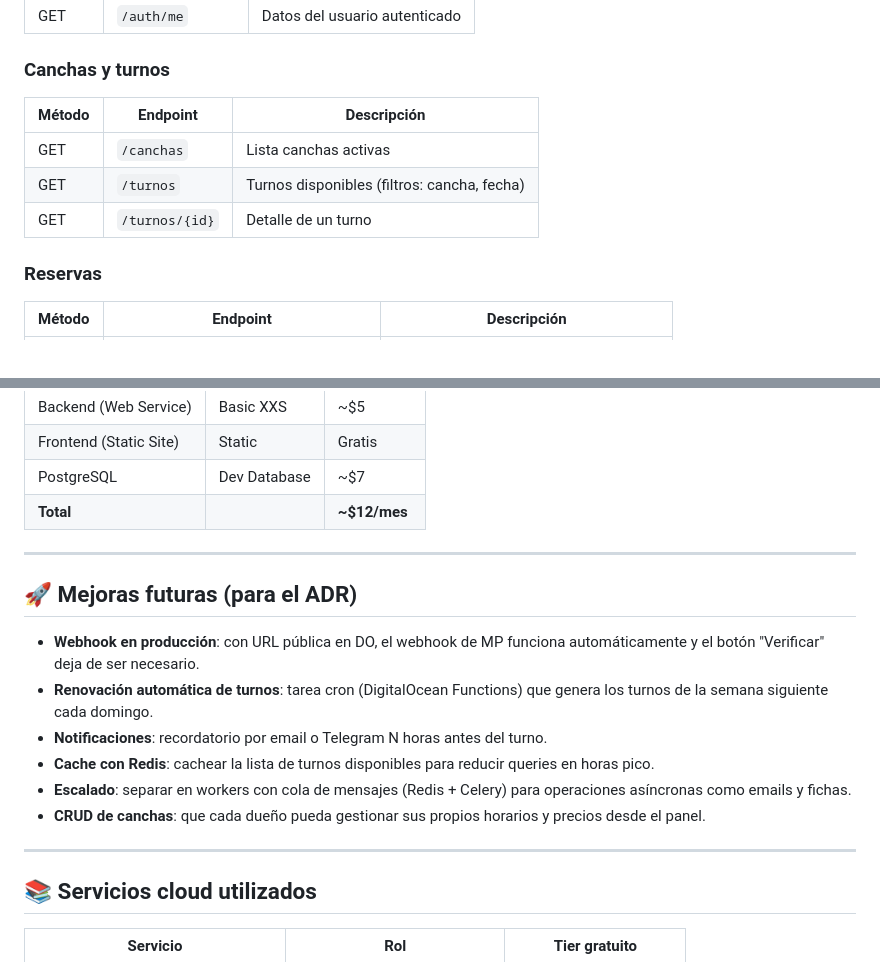
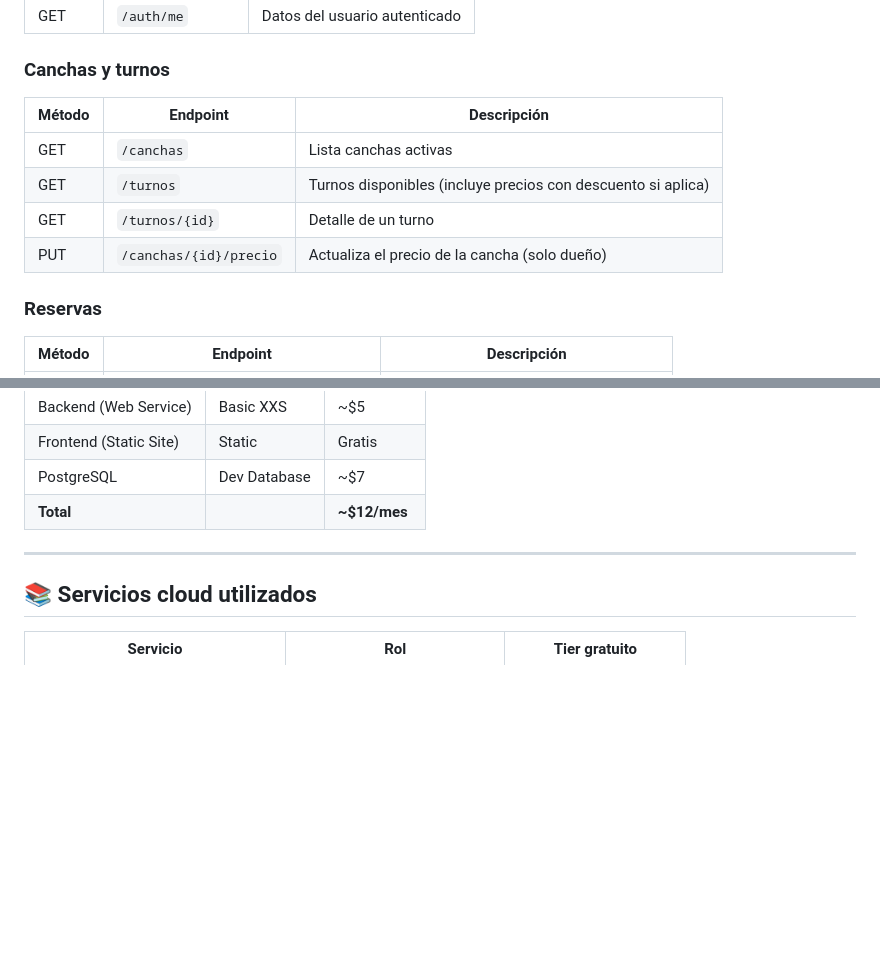
Before and after one commit to lucascapocasa1/Computacion-en-la-Nube---Proyecto-CanchaYA-, a Markdown page: README.md, 2 parts joined by grey strips. Drawn GitHub-style; blank space fills up the shorter version.

```diff
--- a/README.md
+++ b/README.md
@@ -262,11 +276,12 @@ Los compradores se registran desde la app. Los dueños se crean con el seed y ti
 
 ### Canchas y turnos
 
-| Método | Endpoint       | Descripción                                 |
-| ------ | -------------- | ------------------------------------------- |
-| GET    | `/canchas`     | Lista canchas activas                       |
-| GET    | `/turnos`      | Turnos disponibles (filtros: cancha, fecha) |
-| GET    | `/turnos/{id}` | Detalle de un turno                         |
+| Método | Endpoint              | Descripción                                              |
+| ------ | --------------------- | -------------------------------------------------------- |
+| GET    | `/canchas`            | Lista canchas activas                                    |
+| GET    | `/turnos`             | Turnos disponibles (incluye precios con descuento si aplica) |
+| GET    | `/turnos/{id}`        | Detalle de un turno                                      |
+| PUT    | `/canchas/{id}/precio`| Actualiza el precio de la cancha (solo dueño)            |
 
 ### Reservas
 
@@ -399,17 +451,6 @@ Costos estimados con los $200 de crédito del GitHub Student Pack:
 
 ---
 
-## 🚀 Mejoras futuras (para el ADR)
-
-- **Webhook en producción**: con URL pública en DO, el webhook de MP funciona automáticamente y el botón "Verificar" deja de ser necesario.
-- **Renovación automática de turnos**: tarea cron (DigitalOcean Functions) que genera los turnos de la semana siguiente cada domingo.
-- **Notificaciones**: recordatorio por email o Telegram N horas antes del turno.
-- **Cache con Redis**: cachear la lista de turnos disponibles para reducir queries en horas pico.
-- **Escalado**: separar en workers con cola de mensajes (Redis + Celery) para operaciones asíncronas como emails y fichas.
-- **CRUD de canchas**: que cada dueño pueda gestionar sus propios horarios y precios desde el panel.
-
----
-
 ## 📚 Servicios cloud utilizados
 
 | Servicio                        | Rol                         | Tier gratuito          |
```
Also changed, not shown: other parts of README.md (+67 -16 lines).
